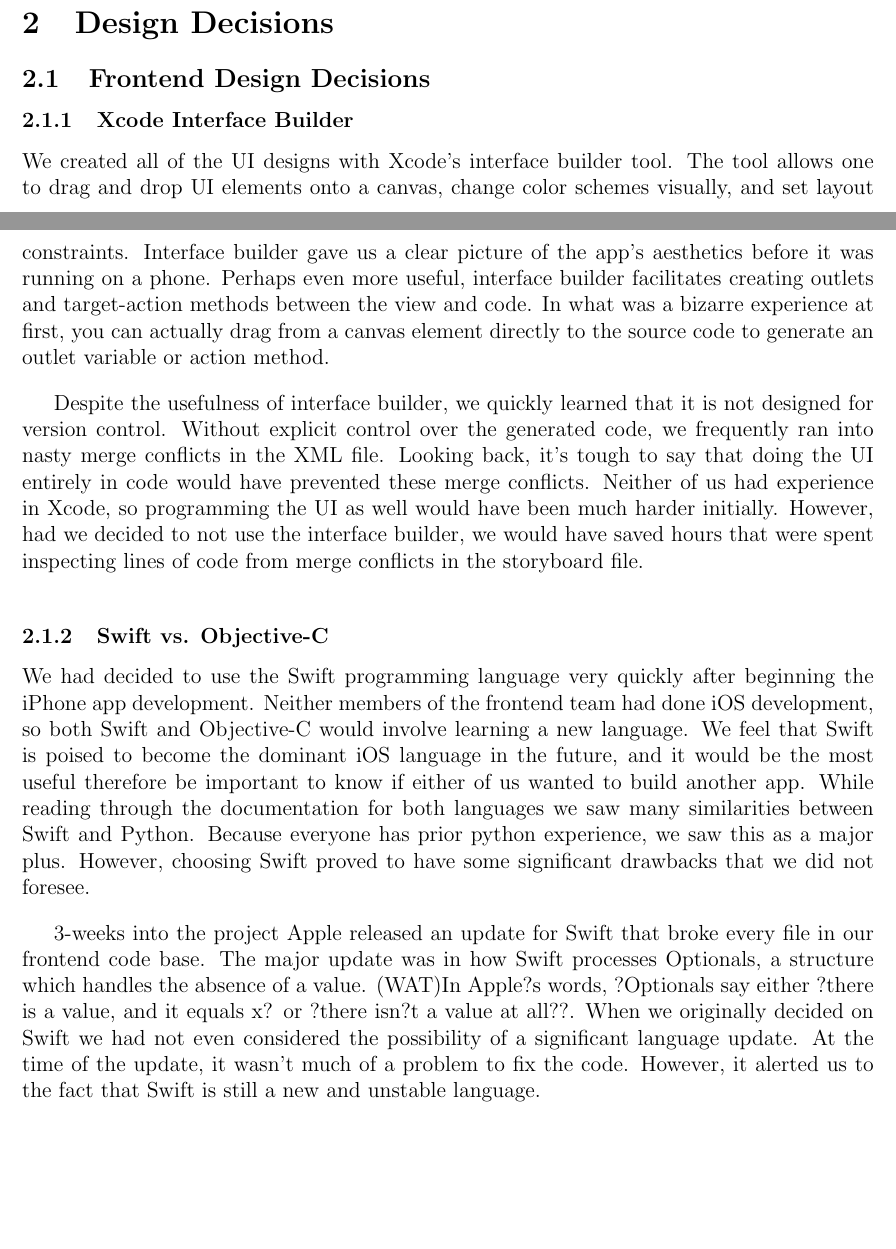
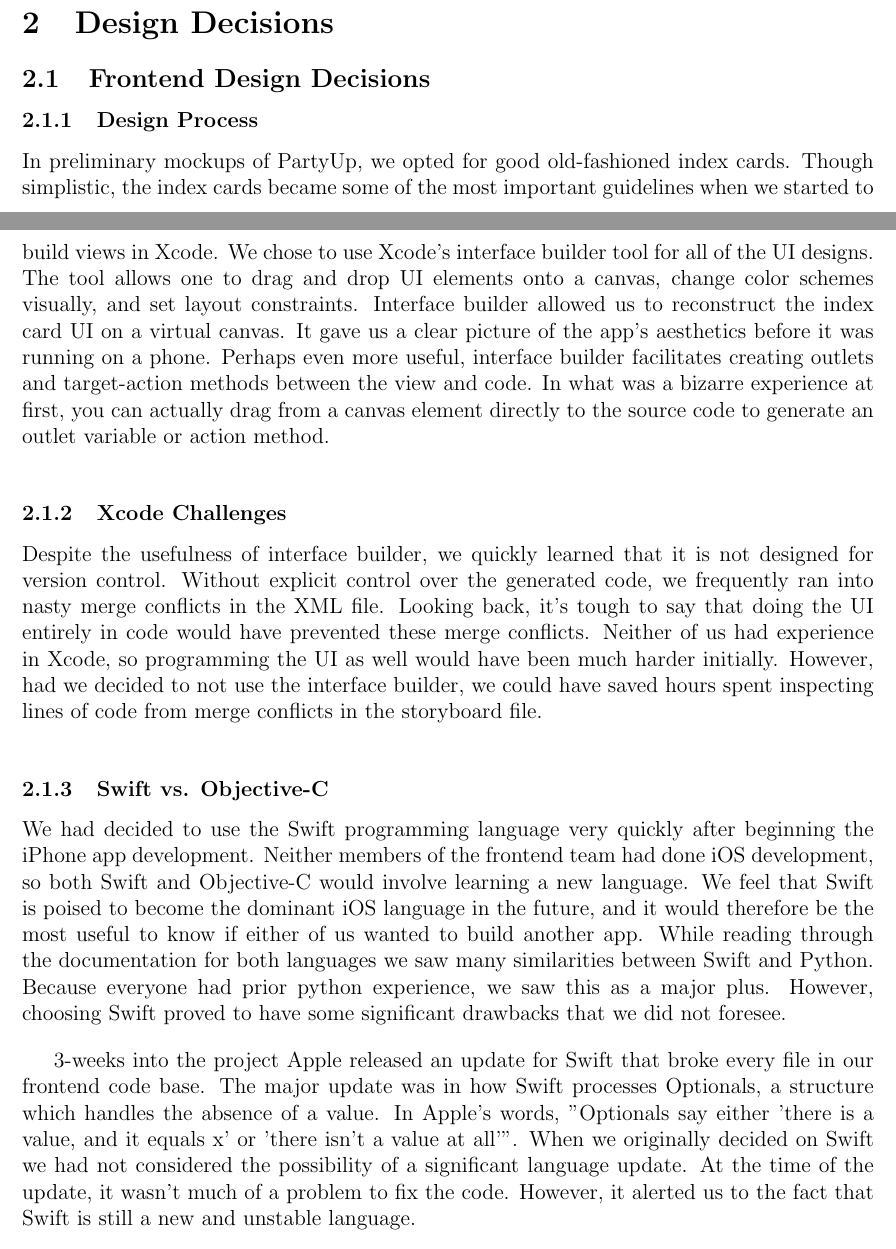
Before and after one commit to BDGL-Hacks/documentation-333, a LaTeX document (report.tex): two parts of pages 1 and 2 of 5, joined at a grey line, cut so that both start at the same text, the shorter picture padded with empty space. Compiled offline with pdfLaTeX.

Commit message:
Added design process section to report.tex

```diff
--- a/report.tex
+++ b/report.tex
@@ -42,38 +42,42 @@
 
 \subsection{Frontend Design Decisions}
 
-\subsubsection{Xcode Interface Builder}
+\subsubsection{Design Process}
 
-We created all of the UI designs with Xcode's interface builder tool.
-The tool allows one to drag and drop UI elements onto a canvas, change color schemes visually, and set layout constraints.
-Interface builder gave us a clear picture of the app's aesthetics before it was running on a phone.
+% picture of index card mockup
+
+In preliminary mockups of PartyUp, we opted for good old-fashioned index cards. Though simplistic, the index cards became some of the most important guidelines when we started to build views in Xcode.
+We chose to use Xcode's interface builder tool for all of the UI designs. The tool allows one to drag and drop UI elements onto a canvas, change color schemes visually, and set layout constraints.
+Interface builder allowed us to reconstruct the index card UI on a virtual canvas. It gave us a clear picture of the app's aesthetics before it was running on a phone.
 Perhaps even more useful, interface builder facilitates creating outlets and target-action methods between the view and code.
 In what was a bizarre experience at first, you can actually drag from a canvas element directly to the source code to generate an outlet variable or action method.
 
 \bigskip
 
+\subsubsection{Xcode Challenges}
+
 Despite the usefulness of interface builder, we quickly learned that it is not designed for version control.
 Without explicit control over the generated code, we frequently ran into nasty merge conflicts in the XML file.
 Looking back, it's tough to say that doing the UI entirely in code would have prevented these merge conflicts.
 Neither of us had experience in Xcode, so programming the UI as well would have been much harder initially.
-However, had we decided to not use the interface builder, we would have saved hours that were spent inspecting lines of code from merge conflicts in the storyboard file.
+However, had we decided to not use the interface builder, we could have saved hours spent inspecting lines of code from merge conflicts in the storyboard file.
 
 \bigskip
 
 \subsubsection{Swift vs. Objective-C}
 We had decided to use the Swift programming language very quickly after beginning the iPhone app development.
 Neither members of the frontend team had done iOS development, so both Swift and Objective-C would involve learning a new language.
-We feel that Swift is poised to become the dominant iOS language in the future, and it would be the most useful therefore be important to know if either of us wanted to build another app.
+We feel that Swift is poised to become the dominant iOS language in the future, and it would therefore be the most useful to know if either of us wanted to build another app.
 While reading through the documentation for both languages we saw many similarities between Swift and Python.
-Because everyone has prior python experience, we saw this as a major plus.
+Because everyone had prior python experience, we saw this as a major plus.
 However, choosing Swift proved to have some significant drawbacks that we did not foresee.
 
 \bigskip
 
 3-weeks into the project Apple released an update for Swift that broke every file in our frontend code base.
 The major update was in how Swift processes Optionals, a structure which handles the absence of a value.
-(WAT)In Apple?s words, ?Optionals say either ?there is a value, and it equals x? or ?there isn?t a value at all??.
-When we originally decided on Swift we had not even considered the possibility of a significant language update.
+In Apple's words, "Optionals say either 'there is a value, and it equals x' or 'there isn't a value at all'".
+When we originally decided on Swift we had not considered the possibility of a significant language update.
 At the time of the update, it wasn't much of a problem to fix the code.
 However, it alerted us to the fact that Swift is still a new and unstable language.
 
```
Also changed, not shown: report.tex (2 more changed lines).
